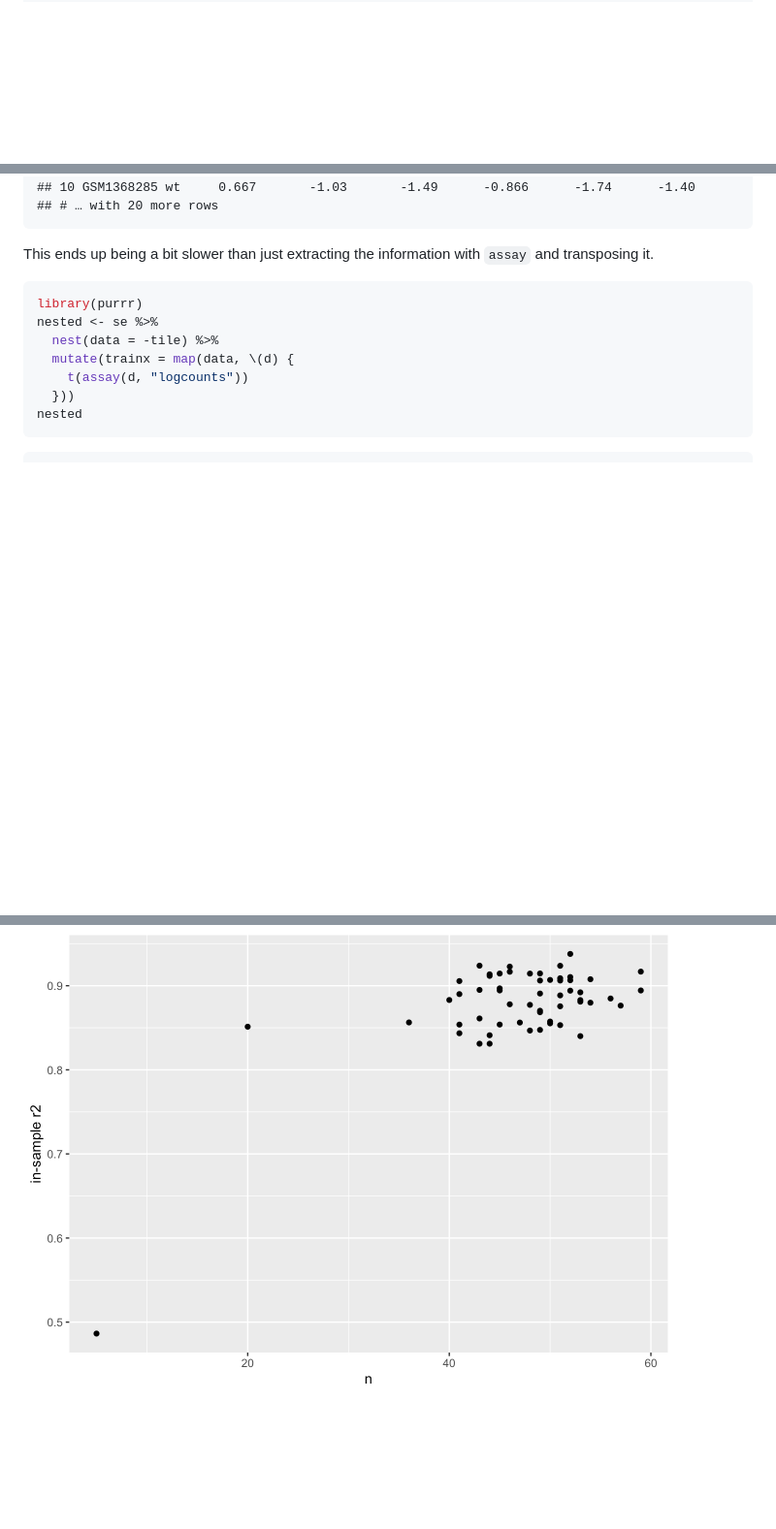
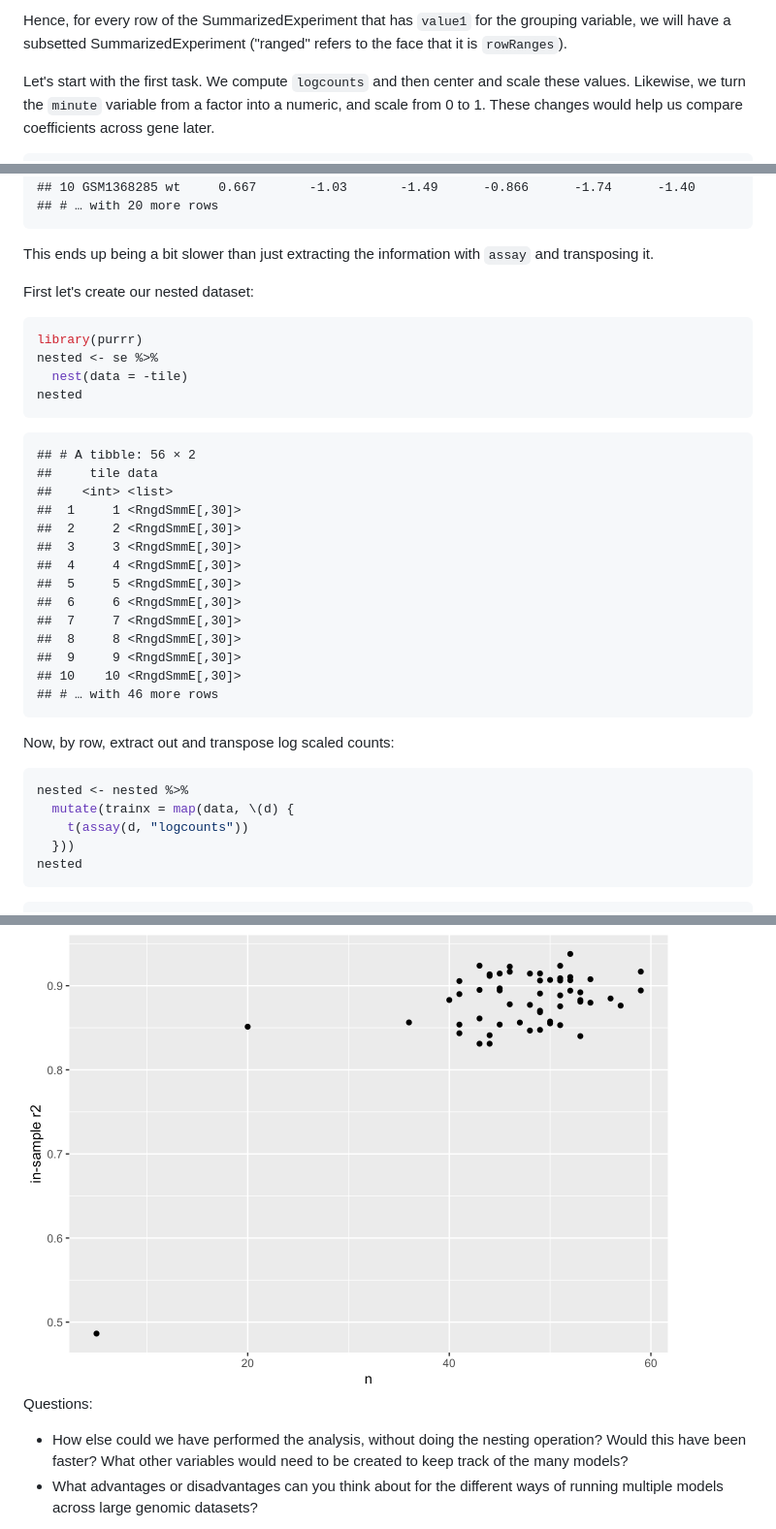
Before and after one commit to tidyomics/tidy-ranges-tutorial, a Markdown page: docs/many-genomic-models.md, 3 parts joined by grey strips. Shown at 97% size. Drawn GitHub-style; blank space fills up the shorter version.

````diff
--- a/docs/many-genomic-models.md
+++ b/docs/many-genomic-models.md
@@ -142,3 +189,15 @@ library(tidySummarizedExperiment)
+Hence, for every row of the SummarizedExperiment that has `value1` for
+the grouping variable, we will have a subsetted SummarizedExperiment
+("ranged" refers to the face that it is `rowRanges`).
+
+Let's start with the first task.
+We compute `logcounts` and then center and scale these
+values. Likewise, we turn the `minute` variable from a factor into a
+numeric, and scale from 0 to 1. These changes would help us compare
+coefficients across gene later.
+
+
+```r
 se <- se %>%
   mutate(logcounts = log2(counts_scaled + 1),
          logcounts = (logcounts - mean(logcounts))/sd(logcounts))
@@ -320,11 +379,38 @@ se %>%
 This ends up being a bit slower than just extracting the information
 with `assay` and transposing it.
 
+First let's create our nested dataset:
+
 
 ```r
 library(purrr)
 nested <- se %>%
-  nest(data = -tile) %>%
+  nest(data = -tile)
+nested
+```
+
+```
+## # A tibble: 56 × 2
+##     tile data
+##    <int> <list>
+##  1     1 <RngdSmmE[,30]>
+##  2     2 <RngdSmmE[,30]>
+##  3     3 <RngdSmmE[,30]>
+##  4     4 <RngdSmmE[,30]>
+##  5     5 <RngdSmmE[,30]>
+##  6     6 <RngdSmmE[,30]>
+##  7     7 <RngdSmmE[,30]>
+##  8     8 <RngdSmmE[,30]>
+##  9     9 <RngdSmmE[,30]>
+## 10    10 <RngdSmmE[,30]>
+## # … with 46 more rows
+```
+
+Now, by row, extract out and transpose log scaled counts:
+
+
+```r
+nested <- nested %>%
   mutate(trainx = map(data, \(d) {
     t(assay(d, "logcounts"))
   }))
@@ -423,3 +509,12 @@ ggplot(nested, aes(n, in_r2)) +
 ```
 
 <img src="many-genomic-models_files/figure-html/many-models-r2-1.png" width="672" />
+
+Questions:
+
+* How else could we have performed the analysis, without doing the
+  nesting operation? Would this have been faster? What other variables
+  would need to be created to keep track of the many models?
+* What advantages or disadvantages can you think about for the
+  different ways of running multiple models across large genomic
+  datasets?
````
Also changed, not shown: other parts of docs/many-genomic-models.md (+55 -8 lines), docs/many-genomic-models_files/figure-html/max_pc1-1.png (added), 3 other files.
